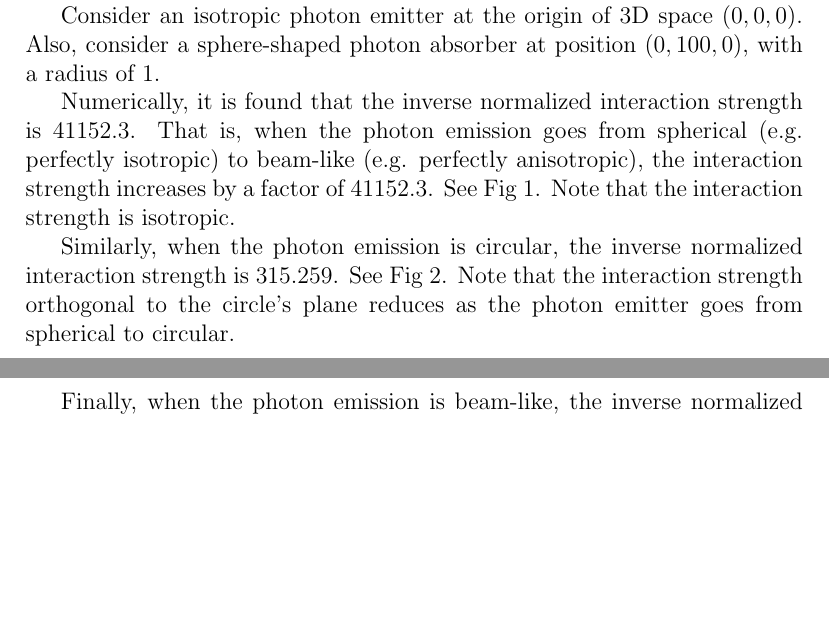
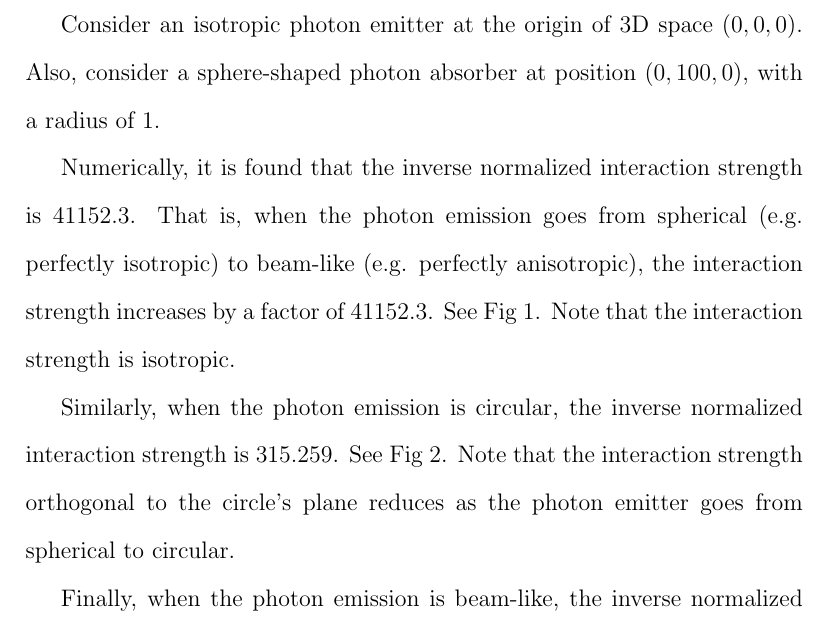
Before and after one commit to sjhalayka/papers, a LaTeX paper (particle/bezier_escape.tex): two parts of pages 1 and 2 of 3 before the commit and part of page 2 of 4 after it, the two joined at a grey line, cut so that both start at the same text, the shorter picture padded with empty space. Compiled offline with pdfLaTeX.

Commit message:
Add files via upload

```diff
--- a/particle/bezier_escape.tex
+++ b/particle/bezier_escape.tex
@@ -16,7 +16,7 @@
 \usepackage{subcaption}
 
 %\usepackage[margin=1in]{geometry}
-%\doublespace
+\doublespace
 \begin{document}
 
 
```
Also changed, not shown: particle/bezier_escape.pdf, particle/bezier_escape.tex (10 more changed lines).
